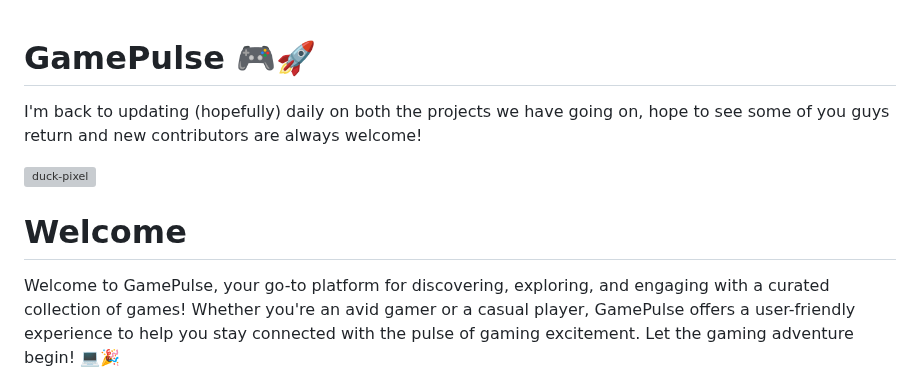
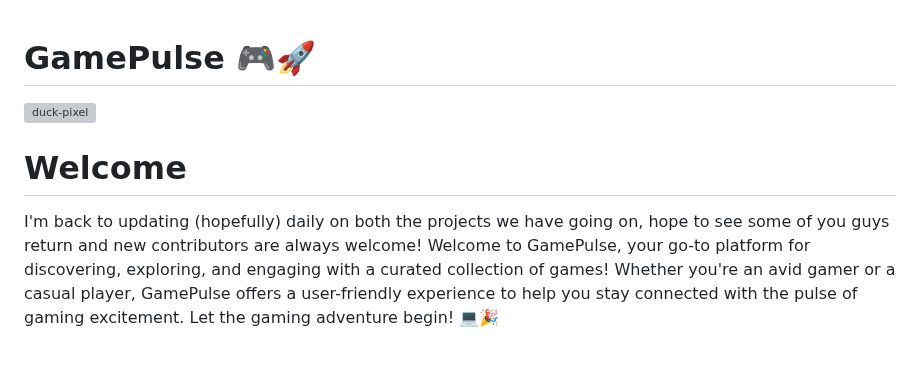
Before and after one commit to DoonOnthon/GamePulse, a Markdown page: README.md, the part around the change. GitHub-like rendering; blank space fills up the shorter version; grey boxes are pictures that could not be loaded.

```diff
--- a/README.md
+++ b/README.md
@@ -1,10 +1,9 @@
 # GamePulse 🎮🚀
-
-I'm back to updating (hopefully) daily on both the projects we have going on, hope to see some of you guys return and new contributors are always welcome!
 
 ![duck-pixel](https://github.com/DoonOnthon/GamePulse/assets/73943064/705ba326-116c-4d1b-87f6-88014dcb7eaf)
 
 # Welcome
+I'm back to updating (hopefully) daily on both the projects we have going on, hope to see some of you guys return and new contributors are always welcome!
 Welcome to GamePulse, your go-to platform for discovering, exploring, and engaging with a curated collection of games! Whether you're an avid gamer or a casual player, GamePulse offers a user-friendly experience to help you stay connected with the pulse of gaming excitement. Let the gaming adventure begin! 💻🎉
 
 star ⭐ this repository (top right) so that you can keep up to date with recent contribution activity via your github feed
```
